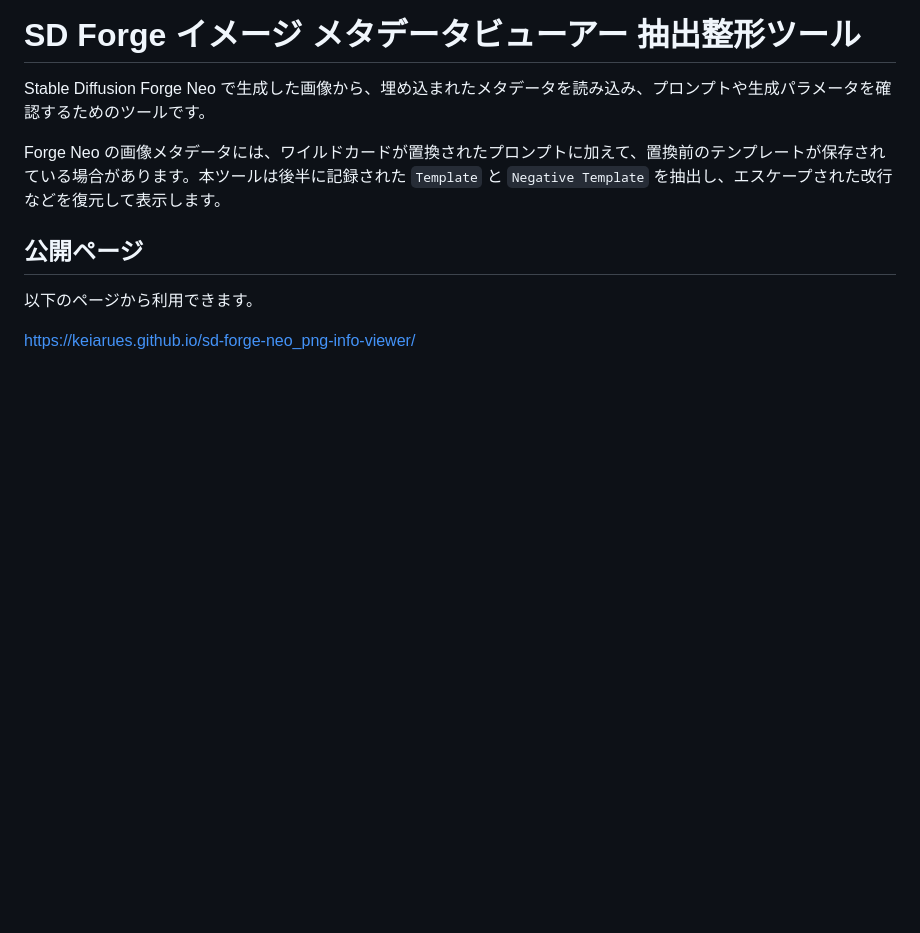
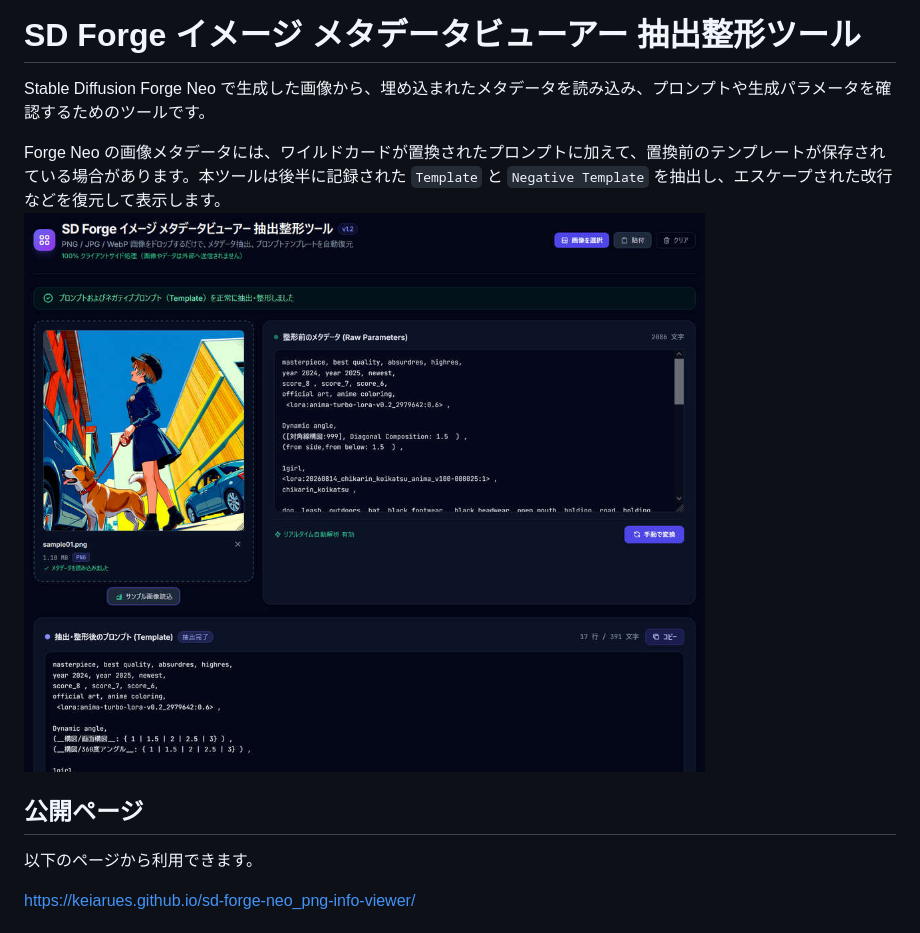
Before and after one commit to keiarues/sd-forge-neo_png-info-viewer, a Markdown page: README.md, the part around the change. GitHub-like rendering; pictures changed too: docs/images/screenshot-sample01.jpg (added); blank space fills up the shorter version.

Commit message:
readmeにサンプル画像追加

```diff
--- a/README.md
+++ b/README.md
@@ -3,6 +3,8 @@
 Stable Diffusion Forge Neo で生成した画像から、埋め込まれたメタデータを読み込み、プロンプトや生成パラメータを確認するためのツールです。
 
 Forge Neo の画像メタデータには、ワイルドカードが置換されたプロンプトに加えて、置換前のテンプレートが保存されている場合があります。本ツールは後半に記録された `Template` と `Negative Template` を抽出し、エスケープされた改行などを復元して表示します。
+![alt text](docs/images/screenshot-sample01.jpg)
+
 
 ## 公開ページ
 
```
